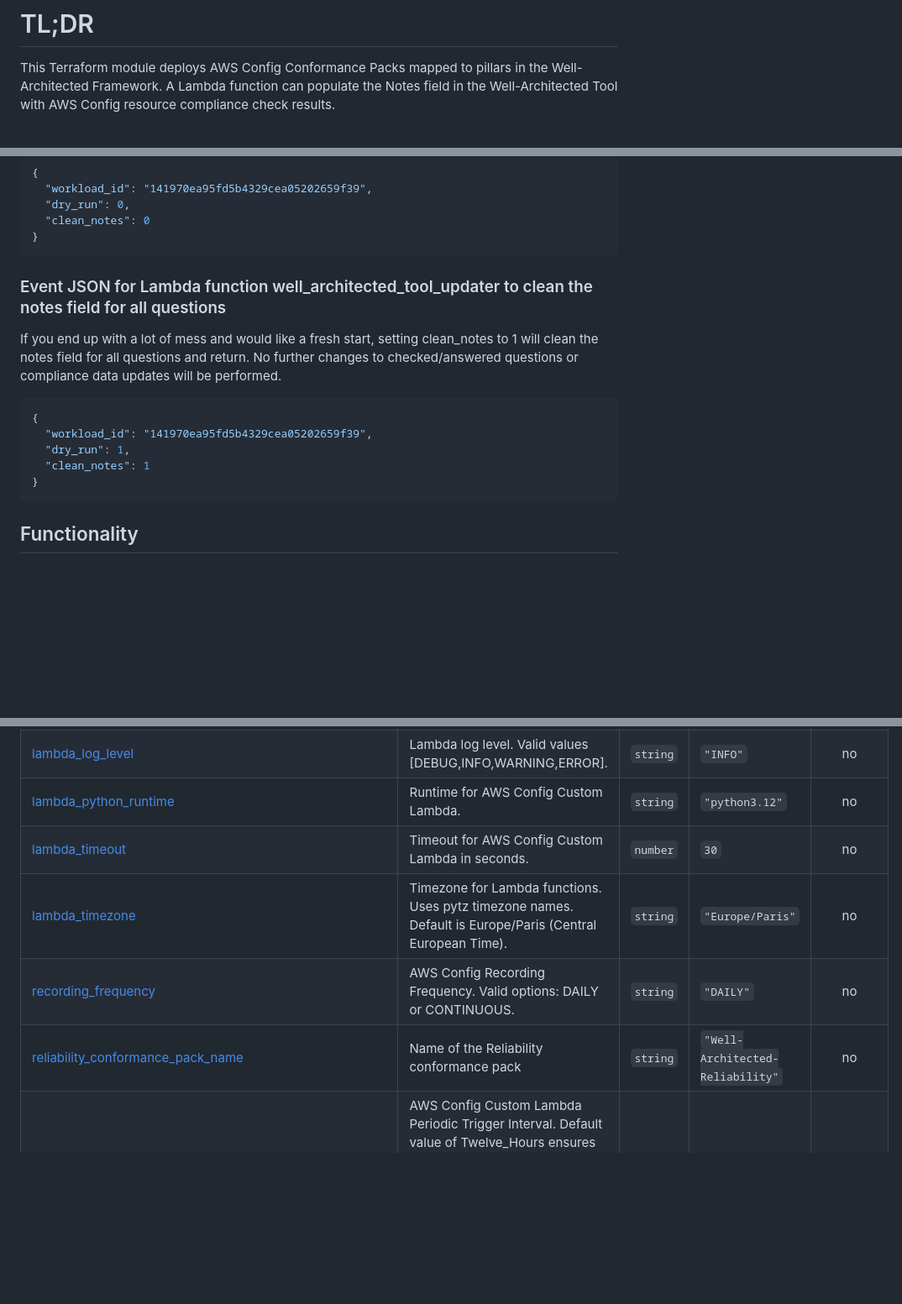
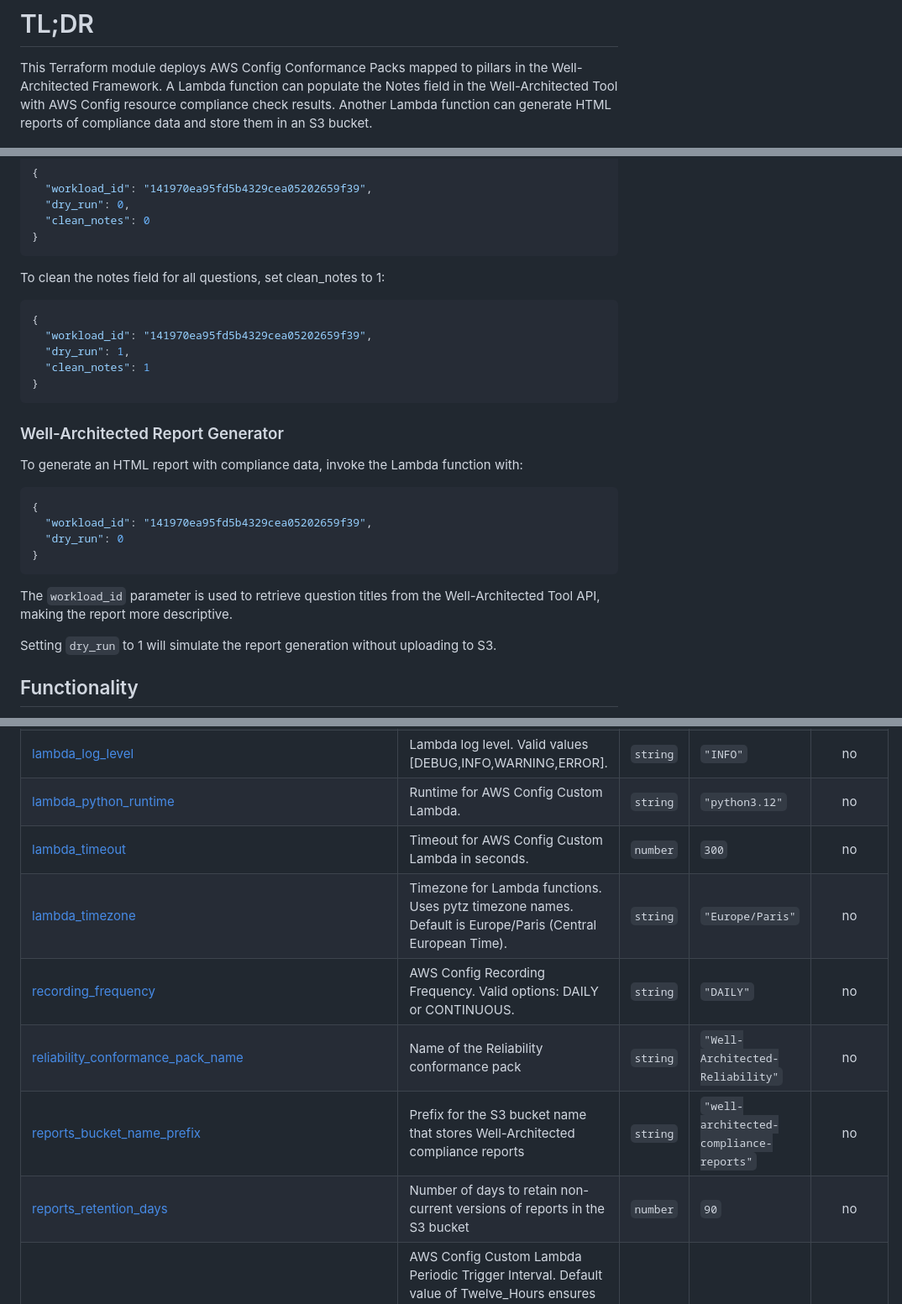
Before and after one commit to soprasteria/terraform-aws-wellarchitected-conformance, a Markdown page: README.md, 3 parts joined by grey strips. Shown: that part at 84% size. GitHub-like rendering; blank space fills up the shorter version.

````diff
--- a/README.md
+++ b/README.md
@@ -3,6 +3,7 @@
 # TL;DR
 This Terraform module deploys AWS Config Conformance Packs mapped to pillars in the Well-Architected Framework.
 A Lambda function can populate the Notes field in the Well-Architected Tool with AWS Config resource compliance check results.
+Another Lambda function can generate HTML reports of compliance data and store them in an S3 bucket.
 
 ![Sequence flow](./gfx/flow.jpg)
 
@@ -82,8 +99,8 @@ Flipping dry_run to 0 will perform updates of the notes field. No checked/answer
   "clean_notes": 0
 }
 ```
-### Event JSON for Lambda function well_architected_tool_updater to clean the notes field for all questions
-If you end up with a lot of mess and would like a fresh start, setting clean_notes to 1 will clean the notes field for all questions and return. No further changes to checked/answered questions or compliance data updates will be performed.
+
+To clean the notes field for all questions, set clean_notes to 1:
 ```json
 {
   "workload_id": "141970ea95fd5b4329cea05202659f39",
@@ -91,6 +108,18 @@ If you end up with a lot of mess and would like a fresh start, setting clean_not
   "clean_notes": 1
 }
 ```
+
+### Well-Architected Report Generator
+To generate an HTML report with compliance data, invoke the Lambda function with:
+```json
+{
+  "workload_id": "141970ea95fd5b4329cea05202659f39",
+  "dry_run": 0
+}
+```
+The `workload_id` parameter is used to retrieve question titles from the Well-Architected Tool API, making the report more descriptive.
+
+Setting `dry_run` to 1 will simulate the report generation without uploading to S3.
 
 ## Functionality
 
@@ -211,10 +246,12 @@ You can choose between Daily or Continuous by setting the desired value for the
 | <a name="input_lambda_cloudwatch_logs_retention_in_days"></a> [lambda\_cloudwatch\_logs\_retention\_in\_days](#input\_lambda\_cloudwatch\_logs\_retention\_in\_days) | AWS Config Custom Lambda CloudWatch Logs retention in days. | `number` | `90` | no |
 | <a name="input_lambda_log_level"></a> [lambda\_log\_level](#input\_lambda\_log\_level) | Lambda log level. Valid values [DEBUG,INFO,WARNING,ERROR]. | `string` | `"INFO"` | no |
 | <a name="input_lambda_python_runtime"></a> [lambda\_python\_runtime](#input\_lambda\_python\_runtime) | Runtime for AWS Config Custom Lambda. | `string` | `"python3.12"` | no |
-| <a name="input_lambda_timeout"></a> [lambda\_timeout](#input\_lambda\_timeout) | Timeout for AWS Config Custom Lambda in seconds. | `number` | `30` | no |
+| <a name="input_lambda_timeout"></a> [lambda\_timeout](#input\_lambda\_timeout) | Timeout for AWS Config Custom Lambda in seconds. | `number` | `300` | no |
 | <a name="input_lambda_timezone"></a> [lambda\_timezone](#input\_lambda\_timezone) | Timezone for Lambda functions. Uses pytz timezone names. Default is Europe/Paris (Central European Time). | `string` | `"Europe/Paris"` | no |
 | <a name="input_recording_frequency"></a> [recording\_frequency](#input\_recording\_frequency) | AWS Config Recording Frequency. Valid options: DAILY or CONTINUOUS. | `string` | `"DAILY"` | no |
 | <a name="input_reliability_conformance_pack_name"></a> [reliability\_conformance\_pack\_name](#input\_reliability\_conformance\_pack\_name) | Name of the Reliability conformance pack | `string` | `"Well-Architected-Reliability"` | no |
+| <a name="input_reports_bucket_name_prefix"></a> [reports\_bucket\_name\_prefix](#input\_reports\_bucket\_name\_prefix) | Prefix for the S3 bucket name that stores Well-Architected compliance reports | `string` | `"well-architected-compliance-reports"` | no |
+| <a name="input_reports_retention_days"></a> [reports\_retention\_days](#input\_reports\_retention\_days) | Number of days to retain non-current versions of reports in the S3 bucket | `number` | `90` | no |
 | <a name="input_scheduled_config_custom_lambda_periodic_trigger_interval"></a> [scheduled\_config\_custom\_lambda\_periodic\_trigger\_interval](#input\_scheduled\_config\_custom\_lambda\_periodic\_trigger\_interval) | AWS Config Custom Lambda Periodic Trigger Interval. Default value of Twelve\_Hours ensures updates within the DAILY window. Valid Values: One\_Hour \| Three\_Hours \| Six\_Hours \| Twelve\_Hours \| TwentyFour\_Hours | `string` | `"Twelve_Hours"` | no |
 | <a name="input_security_conformance_pack_name"></a> [security\_conformance\_pack\_name](#input\_security\_conformance\_pack\_name) | Name of the Security conformance pack | `string` | `"Well-Architected-Security"` | no |
 
````
Also changed, not shown: other parts of README.md (+32 -6 lines), src/wa_report_generator/README.md (added, +94 -0 lines), diagrams/wa_report_generator_data_transformation.png (added), src/wa_tool_updater/README.md (line endings or trailing spaces), 14 other files.
